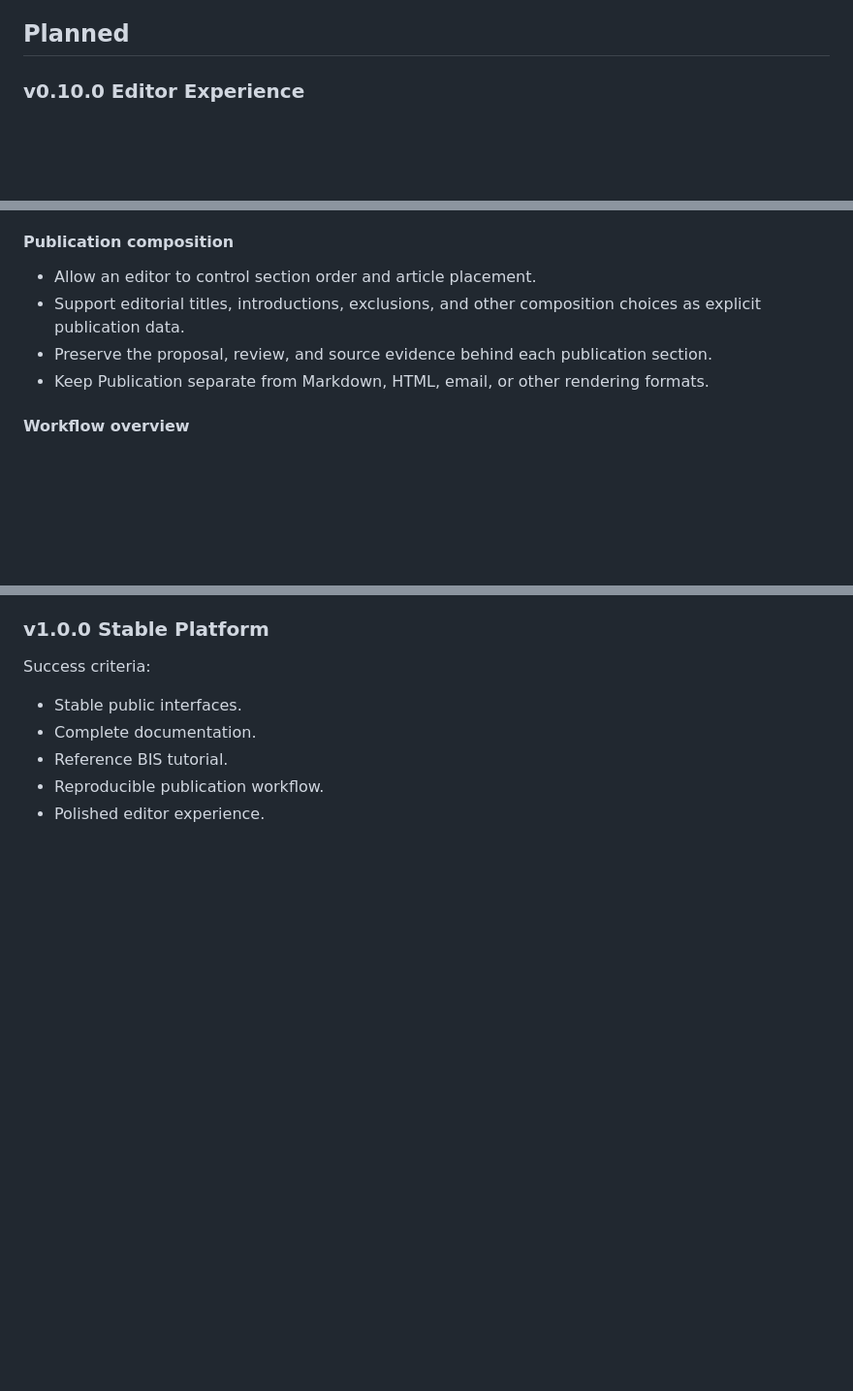
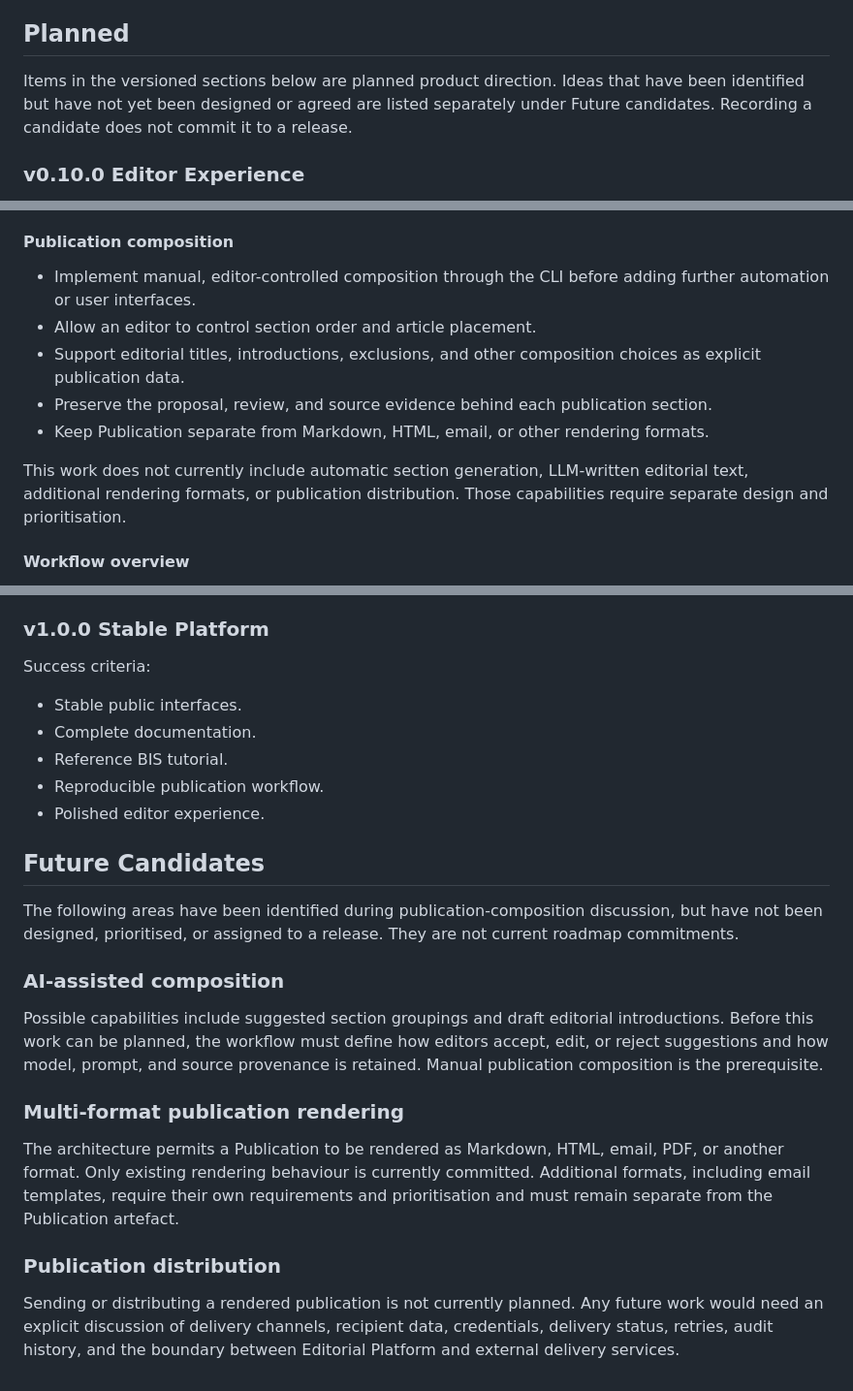
Before and after one commit to mathmusci/editorial-platform, a Markdown page: docs/roadmap.md, 3 parts joined by grey strips. Shown at 97% size. GitHub-like rendering; blank space fills up the shorter version.

Commit message:
update roadmap with planned work and future candidates

```diff
--- a/docs/roadmap.md
+++ b/docs/roadmap.md
@@ -55,6 +55,10 @@ Validation success criteria:
 
 ## Planned
 
+Items in the versioned sections below are planned product direction. Ideas that have been
+identified but have not yet been designed or agreed are listed separately under Future
+candidates. Recording a candidate does not commit it to a release.
+
 ### v0.10.0 Editor Experience
 
 The next phase moves from inspecting individual evidence artefacts to making and revising an
@@ -90,11 +94,17 @@ Implemented as the second editor-experience slice:
 
 #### Publication composition
 
+- Implement manual, editor-controlled composition through the CLI before adding further
+  automation or user interfaces.
 - Allow an editor to control section order and article placement.
 - Support editorial titles, introductions, exclusions, and other composition choices as
   explicit publication data.
 - Preserve the proposal, review, and source evidence behind each publication section.
 - Keep Publication separate from Markdown, HTML, email, or other rendering formats.
+
+This work does not currently include automatic section generation, LLM-written editorial
+text, additional rendering formats, or publication distribution. Those capabilities require
+separate design and prioritisation.
 
 #### Workflow overview
 
@@ -136,3 +146,30 @@ Success criteria:
 - Reference BIS tutorial.
 - Reproducible publication workflow.
 - Polished editor experience.
+
+## Future Candidates
+
+The following areas have been identified during publication-composition discussion, but
+have not been designed, prioritised, or assigned to a release. They are not current roadmap
+commitments.
+
+### AI-assisted composition
+
+Possible capabilities include suggested section groupings and draft editorial introductions.
+Before this work can be planned, the workflow must define how editors accept, edit, or reject
+suggestions and how model, prompt, and source provenance is retained. Manual publication
+composition is the prerequisite.
+
+### Multi-format publication rendering
+
+The architecture permits a Publication to be rendered as Markdown, HTML, email, PDF, or
+another format. Only existing rendering behaviour is currently committed. Additional
+formats, including email templates, require their own requirements and prioritisation and
+must remain separate from the Publication artefact.
+
+### Publication distribution
+
+Sending or distributing a rendered publication is not currently planned. Any future work
+would need an explicit discussion of delivery channels, recipient data, credentials,
+delivery status, retries, audit history, and the boundary between Editorial Platform and
+external delivery services.
```
